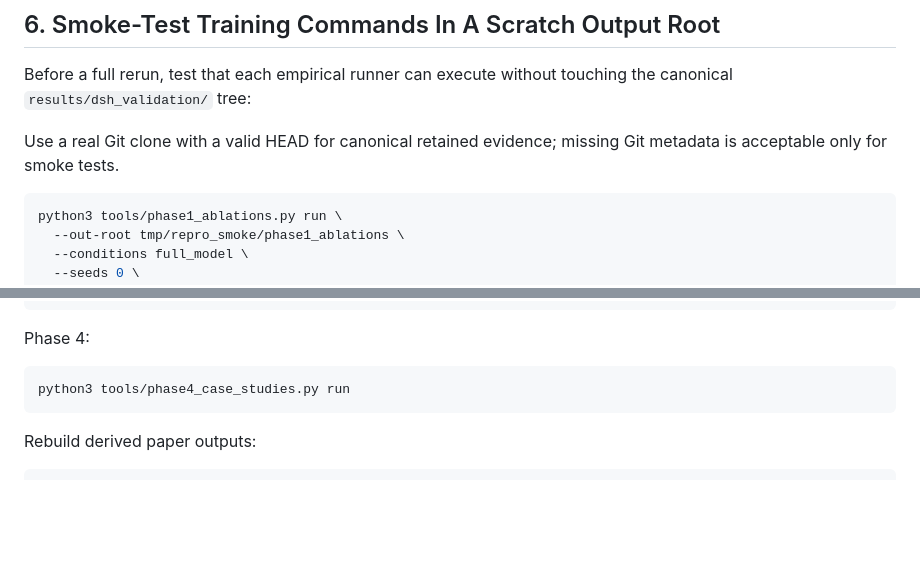
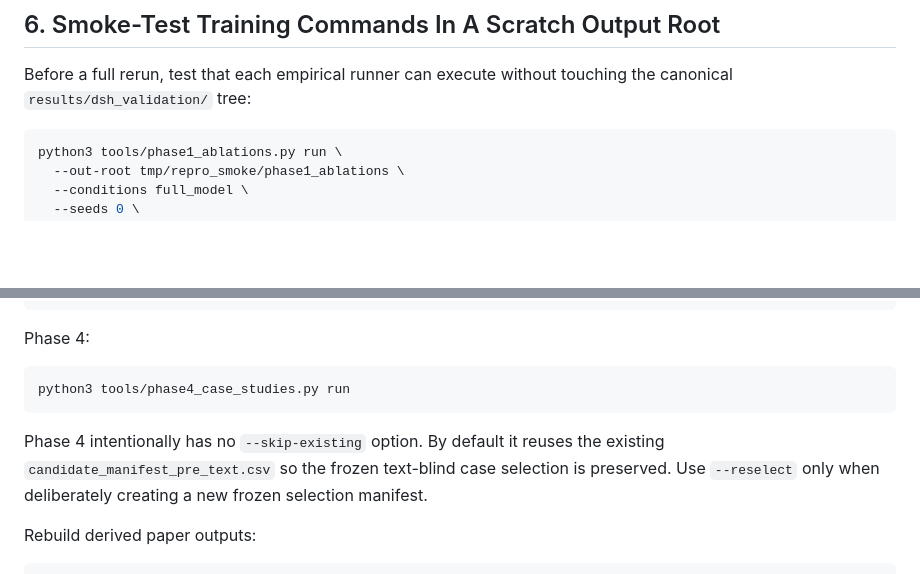
Before and after one commit to mark-alfred-griffiths/Tractatus_Logico_Philosophicus_Bilingual_Study, a Markdown page: docs/full_reproducibility_test_plan.md, 2 parts joined by grey strips. Drawn GitHub-style; blank space fills up the shorter version.

Commit message:
Clarify phase 4 reproducibility plan

````diff
--- a/docs/full_reproducibility_test_plan.md
+++ b/docs/full_reproducibility_test_plan.md
@@ -186,9 +186,6 @@ access. For a fully offline test, provide a local source text with
 Before a full rerun, test that each empirical runner can execute without
 touching the canonical `results/dsh_validation/` tree:
 
-Use a real Git clone with a valid HEAD for canonical retained evidence; missing
-Git metadata is acceptable only for smoke tests.
-
 ```bash
 python3 tools/phase1_ablations.py run \
   --out-root tmp/repro_smoke/phase1_ablations \
@@ -258,6 +255,11 @@ Phase 4:
 python3 tools/phase4_case_studies.py run
 ```
 
+Phase 4 intentionally has no `--skip-existing` option. By default it reuses the
+existing `candidate_manifest_pre_text.csv` so the frozen text-blind case
+selection is preserved. Use `--reselect` only when deliberately creating a new
+frozen selection manifest.
+
 Rebuild derived paper outputs:
 
 ```bash
````
